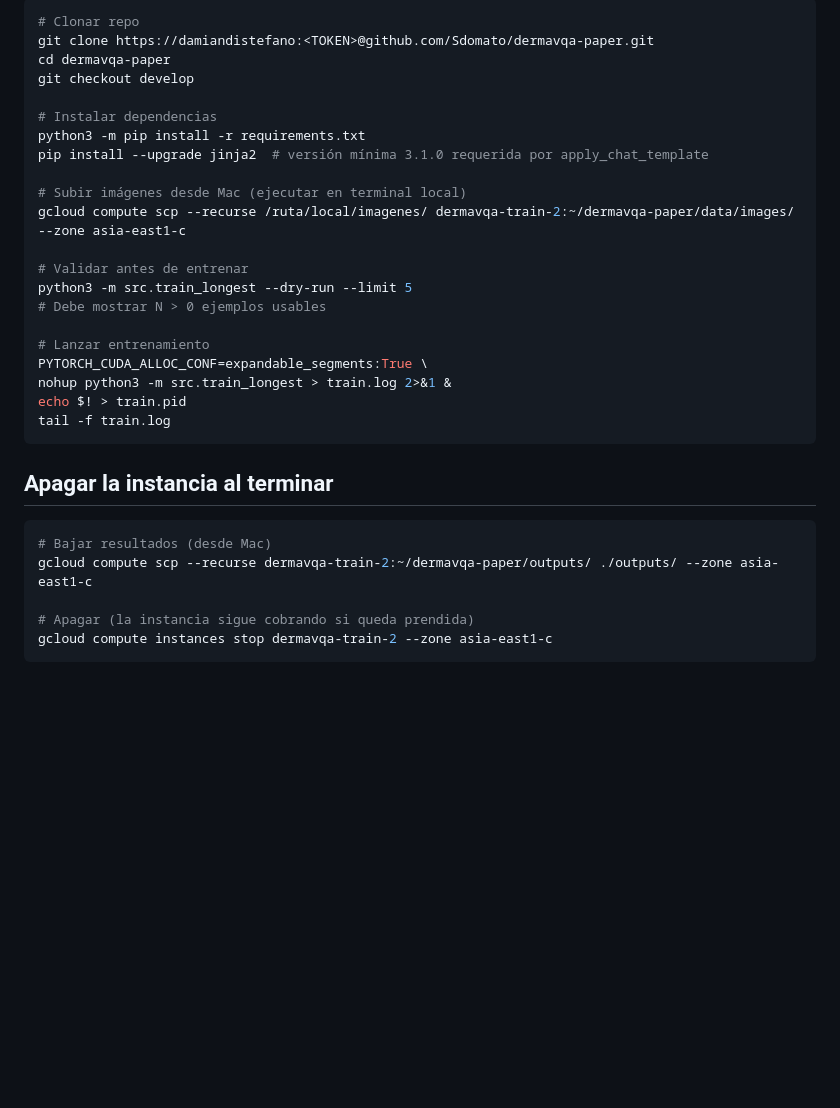
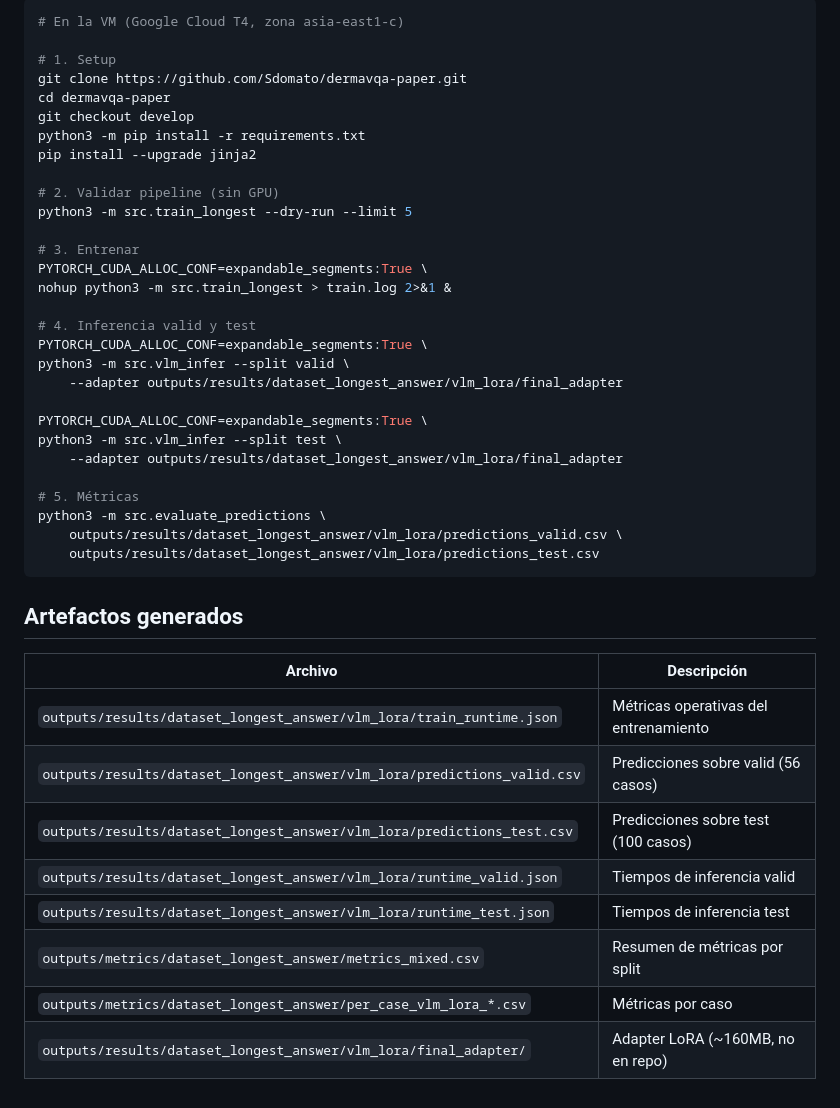
Before and after one commit to Sdomato/dermavqa-paper, a Markdown page: survey/training_notes.md, the part around one of its changes. GitHub-like rendering; blank space fills up the shorter version.

````diff
--- a/survey/training_notes.md
+++ b/survey/training_notes.md
@@ -62,34 +124,45 @@ tail -f train.log
 
 ```bash
-# Clonar repo
-git clone https://damiandistefano:<TOKEN>@github.com/Sdomato/dermavqa-paper.git
+# En la VM (Google Cloud T4, zona asia-east1-c)
+
+# 1. Setup
+git clone https://github.com/Sdomato/dermavqa-paper.git
 cd dermavqa-paper
 git checkout develop
+python3 -m pip install -r requirements.txt
+pip install --upgrade jinja2
 
-# Instalar dependencias
-python3 -m pip install -r requirements.txt
-pip install --upgrade jinja2  # versión mínima 3.1.0 requerida por apply_chat_template
+# 2. Validar pipeline (sin GPU)
+python3 -m src.train_longest --dry-run --limit 5
 
-# Subir imágenes desde Mac (ejecutar en terminal local)
-gcloud compute scp --recurse /ruta/local/imagenes/ dermavqa-train-2:~/dermavqa-paper/data/images/ --zone asia-east1-c
-
-# Validar antes de entrenar
-python3 -m src.train_longest --dry-run --limit 5
-# Debe mostrar N > 0 ejemplos usables
-
-# Lanzar entrenamiento
+# 3. Entrenar
 PYTORCH_CUDA_ALLOC_CONF=expandable_segments:True \
 nohup python3 -m src.train_longest > train.log 2>&1 &
-echo $! > train.pid
-tail -f train.log
+
+# 4. Inferencia valid y test
+PYTORCH_CUDA_ALLOC_CONF=expandable_segments:True \
+python3 -m src.vlm_infer --split valid \
+    --adapter outputs/results/dataset_longest_answer/vlm_lora/final_adapter
+
+PYTORCH_CUDA_ALLOC_CONF=expandable_segments:True \
+python3 -m src.vlm_infer --split test \
+    --adapter outputs/results/dataset_longest_answer/vlm_lora/final_adapter
+
+# 5. Métricas
+python3 -m src.evaluate_predictions \
+    outputs/results/dataset_longest_answer/vlm_lora/predictions_valid.csv \
+    outputs/results/dataset_longest_answer/vlm_lora/predictions_test.csv
 ```
 
-## Apagar la instancia al terminar
+## Artefactos generados
 
-```bash
-# Bajar resultados (desde Mac)
-gcloud compute scp --recurse dermavqa-train-2:~/dermavqa-paper/outputs/ ./outputs/ --zone asia-east1-c
-
-# Apagar (la instancia sigue cobrando si queda prendida)
-gcloud compute instances stop dermavqa-train-2 --zone asia-east1-c
-```
+| Archivo | Descripción |
+|---------|-------------|
+| `outputs/results/dataset_longest_answer/vlm_lora/train_runtime.json` | Métricas operativas del entrenamiento |
+| `outputs/results/dataset_longest_answer/vlm_lora/predictions_valid.csv` | Predicciones sobre valid (56 casos) |
+| `outputs/results/dataset_longest_answer/vlm_lora/predictions_test.csv` | Predicciones sobre test (100 casos) |
+| `outputs/results/dataset_longest_answer/vlm_lora/runtime_valid.json` | Tiempos de inferencia valid |
+| `outputs/results/dataset_longest_answer/vlm_lora/runtime_test.json` | Tiempos de inferencia test |
+| `outputs/metrics/dataset_longest_answer/metrics_mixed.csv` | Resumen de métricas por split |
+| `outputs/metrics/dataset_longest_answer/per_case_vlm_lora_*.csv` | Métricas por caso |
+| `outputs/results/dataset_longest_answer/vlm_lora/final_adapter/` | Adapter LoRA (~160MB, no en repo) |
````
Also changed, not shown: other parts of survey/training_notes.md (+97 -35 lines).
